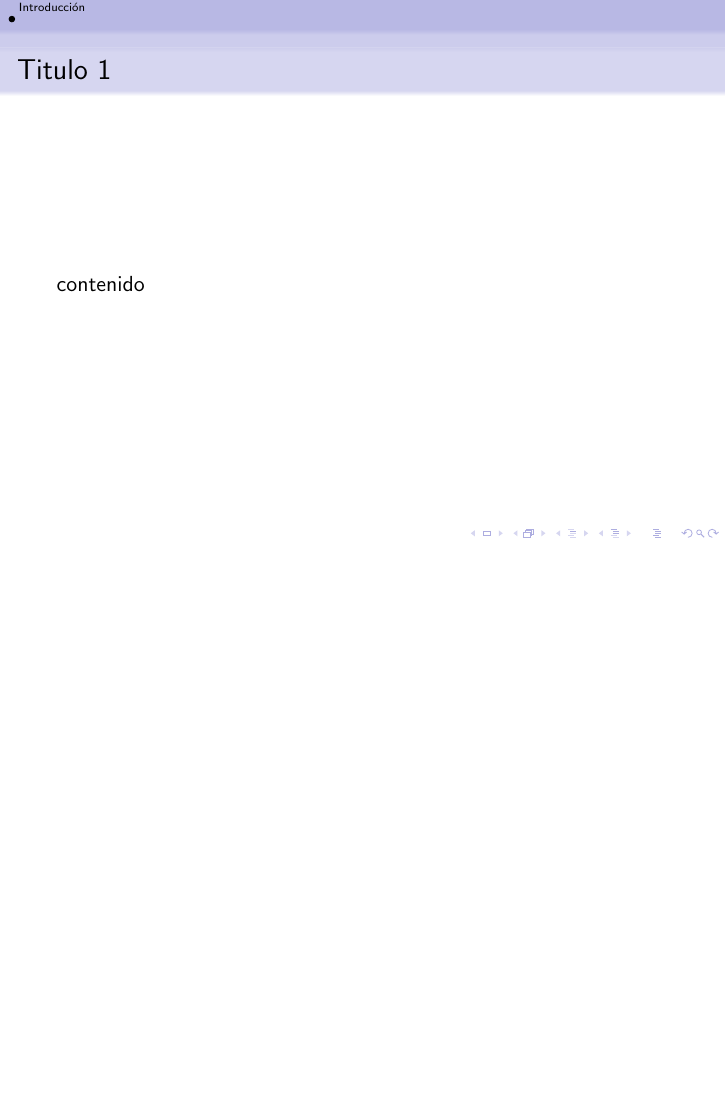
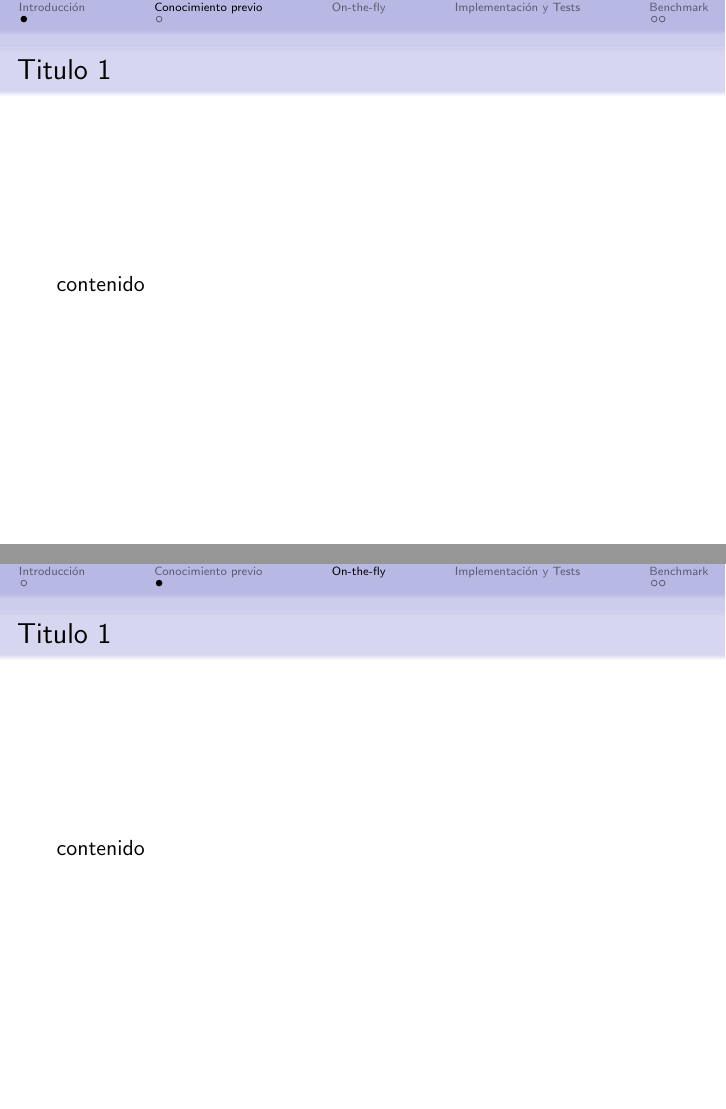
Before and after one commit to fzanollo/tesisDCS, LaTeX slides (defensa/defensa.tex, which reads defensa/background.tex, defensa/on-the-fly.tex): page 3 of 3 before the commit and pages 4 and 5 of 7 after it, the two joined at a grey line, the shorter picture padded with empty space. Compiled offline with pdfLaTeX.

Commit message:
secciones y punteado

```diff
--- /dev/null
+++ b/defensa/background.tex
@@ -0,0 +1,5 @@
+%-------------------------------------------------------
+\begin{frame}{Titulo 1}
+    contenido
+\end{frame}
+%-------------------------------------------------------
--- a/defensa/defensa.tex
+++ b/defensa/defensa.tex
@@ -1,4 +1,4 @@
-\documentclass{beamer}
+\documentclass[handout]{beamer}
 \usetheme{Darmstadt}
 \usecolortheme{seahorse}
 %-------------------------------------------------------
@@ -77,5 +75,36 @@
 %-------------------------------------------------------
 \section{Introducción}\include{intro}
 %-------------------------------------------------------
+\section{Conocimiento previo}\include{background}
+%-------------------------------------------------------
+\section{On-the-fly}\include{on-the-fly}
+%-------------------------------------------------------
+\section{Implementación y Tests}
+%-------------------------------------------------------
+\section{Benchmark}
+%-------------------------------------------------------
+\begin{frame}{Qué vimos}
+    \begin{itemize}
+    \item Entendimos el problema
+    \pause
+    \item Soluciones existentes y la idea ``nueva'' (exploración on-the-fly)
+    \pause
+    \item Nuevo algoritmo, parte de su demostración (corrección y completitud)
+    \pause
+    \item Implementación en MTSA
+    \pause
+    \item Batería de tests, TDD
+    \pause
+    \item Benchmark y resultados versus la versión anterior, no se perdió eficiencia.
+    \end{itemize}
+
+    \begin{block}{}
+    La idea de exploración on-the-fly, y gran parte de la estructura del algoritmo, se puede aplicar a otro tipo de problemas (además de non-blocking), ej: GR1 (próximamente).
+    \end{block}
+\end{frame}
+%-------------------------------------------------------
+\begin{frame}{Preguntas}
+    Gracias, vuelvan prontos [img de apu]
+\end{frame}
 %-------------------------------------------------------
 \end{document}
--- /dev/null
+++ b/defensa/on-the-fly.tex
@@ -0,0 +1,5 @@
+%-------------------------------------------------------
+\begin{frame}{Titulo 1}
+    contenido
+\end{frame}
+%-------------------------------------------------------
```
Also changed, not shown: defensa/defensa.tex (6 more changed lines).
